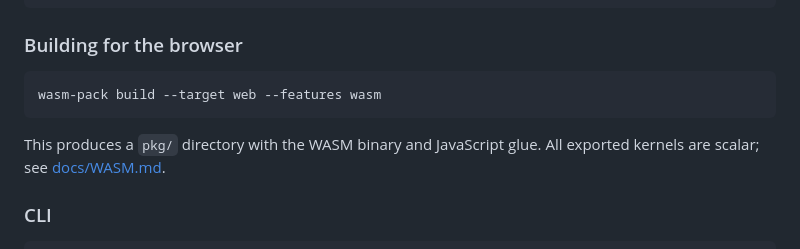
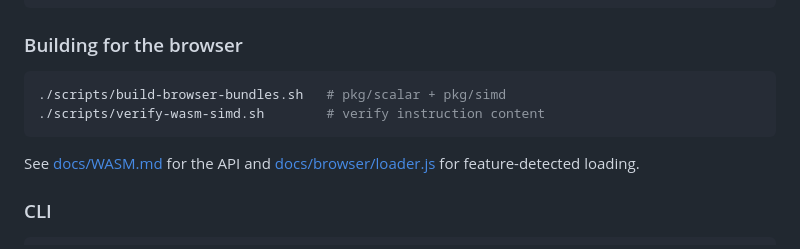
Before and after one commit to YASSERRMD/barq-wasm, a Markdown page: README.md, the part around the change. Rendered like a GitHub page.

Commit message:
docs: point browser build instructions at the dual-bundle scripts

````diff
--- a/README.md
+++ b/README.md
@@ -140,11 +140,12 @@ cargo test
 ### Building for the browser
 
 ```bash
-wasm-pack build --target web --features wasm
+./scripts/build-browser-bundles.sh   # pkg/scalar + pkg/simd
+./scripts/verify-wasm-simd.sh        # verify instruction content
 ```
 
-This produces a `pkg/` directory with the WASM binary and JavaScript glue. All
-exported kernels are scalar; see [docs/WASM.md](docs/WASM.md).
+See [docs/WASM.md](docs/WASM.md) for the API and
+[docs/browser/loader.js](docs/browser/loader.js) for feature-detected loading.
 
 ### CLI
 
````
